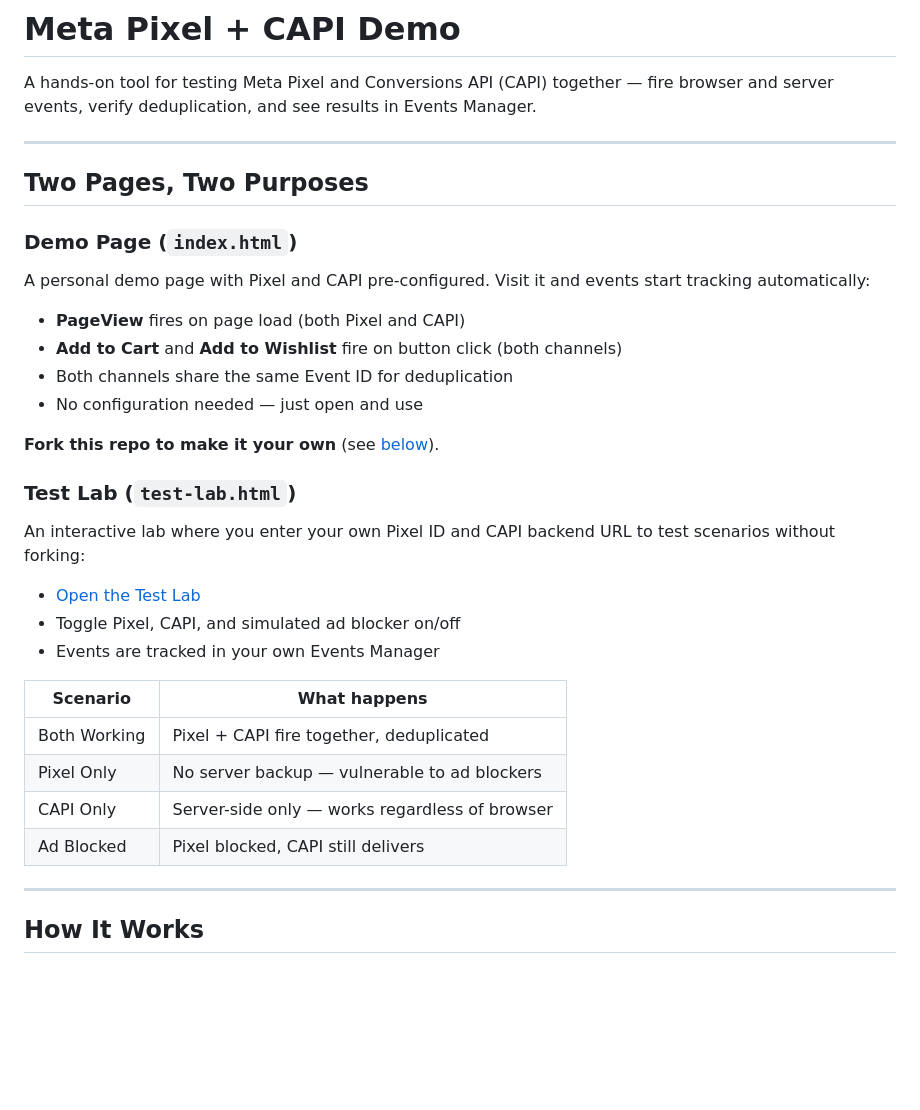
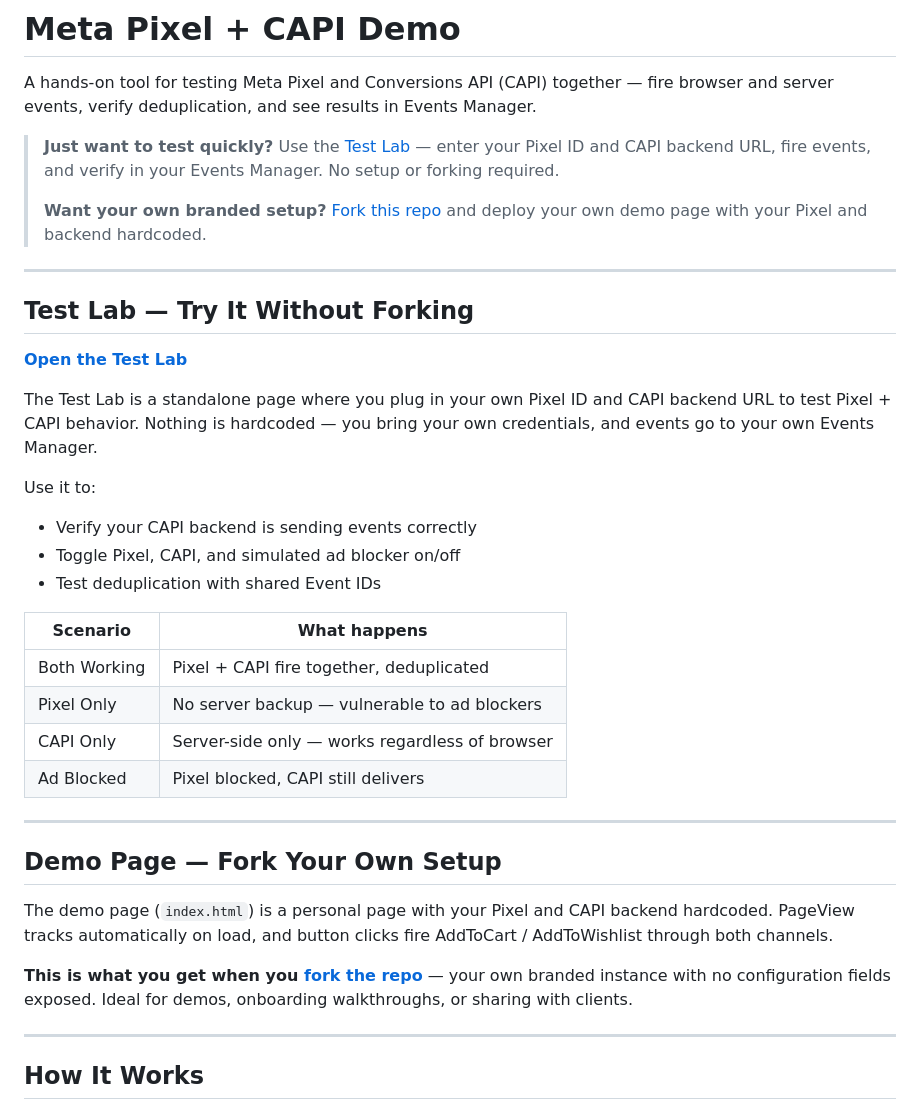
Before and after one commit to abhinav14kr/meta-pixel-capi-demo, a Markdown page: README.md, the part around the change. Rendered like a GitHub page; blank space fills up the shorter version.

Commit message:
Make Test Lab link prominent, clarify test lab vs fork setup

```diff
--- a/README.md
+++ b/README.md
@@ -2,28 +2,22 @@
 
 A hands-on tool for testing Meta Pixel and Conversions API (CAPI) together — fire browser and server events, verify deduplication, and see results in Events Manager.
 
+> **Just want to test quickly?** Use the [Test Lab](https://abhinav14kr.github.io/meta-pixel-capi-demo/test-lab.html) — enter your Pixel ID and CAPI backend URL, fire events, and verify in your Events Manager. No setup or forking required.
+>
+> **Want your own branded setup?** [Fork this repo](#fork--run-your-own) and deploy your own demo page with your Pixel and backend hardcoded.
+
 ---
 
-## Two Pages, Two Purposes
+## Test Lab — Try It Without Forking
 
-### Demo Page (`index.html`)
+**[Open the Test Lab](https://abhinav14kr.github.io/meta-pixel-capi-demo/test-lab.html)**
 
-A personal demo page with Pixel and CAPI pre-configured. Visit it and events start tracking automatically:
+The Test Lab is a standalone page where you plug in your own Pixel ID and CAPI backend URL to test Pixel + CAPI behavior. Nothing is hardcoded — you bring your own credentials, and events go to your own Events Manager.
 
-- **PageView** fires on page load (both Pixel and CAPI)
-- **Add to Cart** and **Add to Wishlist** fire on button click (both channels)
-- Both channels share the same Event ID for deduplication
-- No configuration needed — just open and use
-
-**Fork this repo to make it your own** (see [below](#fork--run-your-own)).
-
-### Test Lab (`test-lab.html`)
-
-An interactive lab where you enter your own Pixel ID and CAPI backend URL to test scenarios without forking:
-
-- [Open the Test Lab](https://abhinav14kr.github.io/meta-pixel-capi-demo/test-lab.html)
+Use it to:
+- Verify your CAPI backend is sending events correctly
 - Toggle Pixel, CAPI, and simulated ad blocker on/off
-- Events are tracked in your own Events Manager
+- Test deduplication with shared Event IDs
 
 | Scenario | What happens |
 |---|---|
@@ -31,6 +25,14 @@ An interactive lab where you enter your own Pixel ID and CAPI backend URL to tes
 | Pixel Only | No server backup — vulnerable to ad blockers |
 | CAPI Only | Server-side only — works regardless of browser |
 | Ad Blocked | Pixel blocked, CAPI still delivers |
+
+---
+
+## Demo Page — Fork Your Own Setup
+
+The demo page (`index.html`) is a personal page with your Pixel and CAPI backend hardcoded. PageView tracks automatically on load, and button clicks fire AddToCart / AddToWishlist through both channels.
+
+**This is what you get when you [fork the repo](#fork--run-your-own)** — your own branded instance with no configuration fields exposed. Ideal for demos, onboarding walkthroughs, or sharing with clients.
 
 ---
 
```
